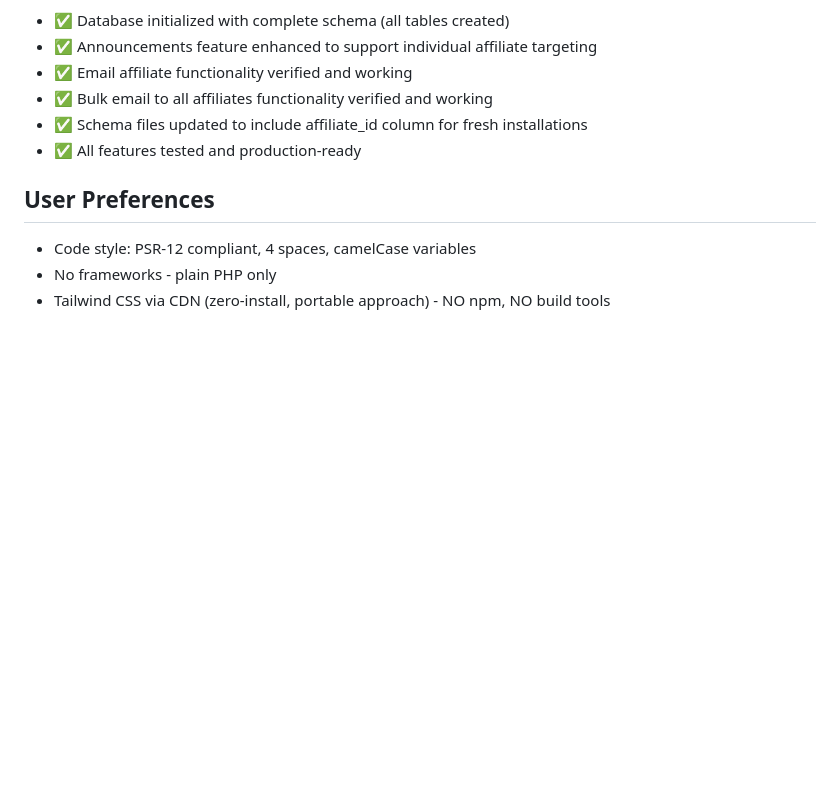
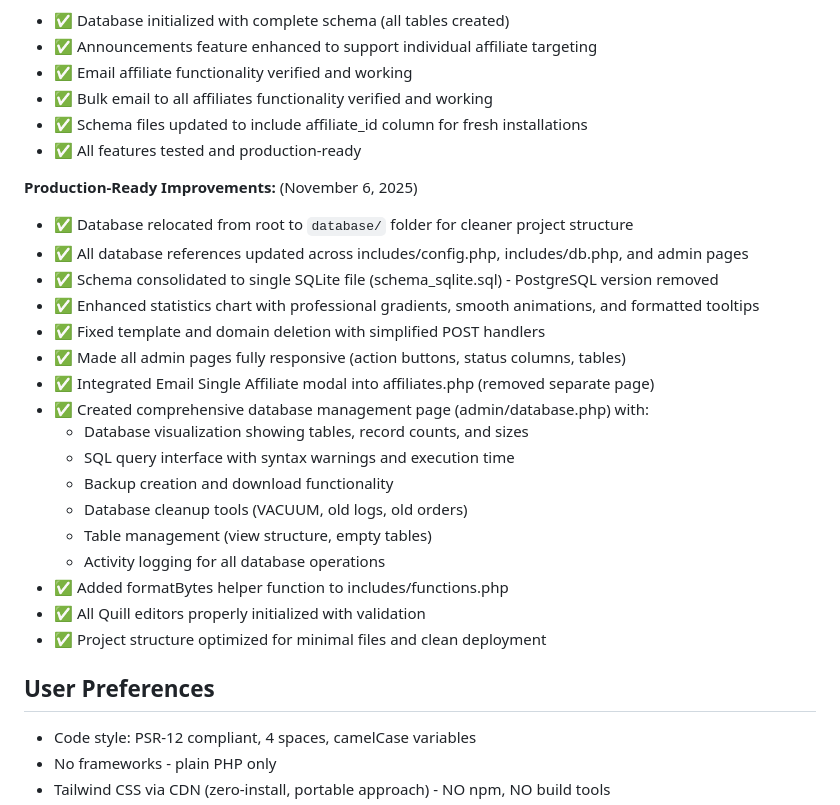
Before and after one commit to LordMirex/WebDaddy, a Markdown page: replit.md, the part around the change. GitHub-like rendering; blank space fills up the shorter version.

Commit message:
Improve website template with database restructuring and admin enhancements
Restructure database to `/database/` folder, consolidate schema to SQLite, improve admin responsiveness, integrate affiliate modal, add database management page with visualization and tools, and optimize project structure.

Replit-Commit-Author: Agent
Replit-Commit-Session-Id: d90e5730-c4d7-4234-9574-8083c1630547
Replit-Commit-Checkpoint-Type: full_checkpoint
Replit-Commit-Event-Id: 69ee7b69-1151-46f1-ba77-a46bddf8299f
Replit-Commit-Screenshot-Url: https://storage.googleapis.com/screenshot-production-us-central1/aaa9d54b-d04c-4cd4-a17b-ebf283b8271a/d90e5730-c4d7-4234-9574-8083c1630547/wsZqgJi

```diff
--- a/replit.md
+++ b/replit.md
@@ -17,6 +17,25 @@ WebDaddy Empire is a PHP/SQLite template marketplace designed for selling websit
 - ✅ Bulk email to all affiliates functionality verified and working
 - ✅ Schema files updated to include affiliate_id column for fresh installations
 - ✅ All features tested and production-ready
+
+**Production-Ready Improvements:** (November 6, 2025)
+- ✅ Database relocated from root to `database/` folder for cleaner project structure
+- ✅ All database references updated across includes/config.php, includes/db.php, and admin pages
+- ✅ Schema consolidated to single SQLite file (schema_sqlite.sql) - PostgreSQL version removed
+- ✅ Enhanced statistics chart with professional gradients, smooth animations, and formatted tooltips
+- ✅ Fixed template and domain deletion with simplified POST handlers
+- ✅ Made all admin pages fully responsive (action buttons, status columns, tables)
+- ✅ Integrated Email Single Affiliate modal into affiliates.php (removed separate page)
+- ✅ Created comprehensive database management page (admin/database.php) with:
+  - Database visualization showing tables, record counts, and sizes
+  - SQL query interface with syntax warnings and execution time
+  - Backup creation and download functionality
+  - Database cleanup tools (VACUUM, old logs, old orders)
+  - Table management (view structure, empty tables)
+  - Activity logging for all database operations
+- ✅ Added formatBytes helper function to includes/functions.php
+- ✅ All Quill editors properly initialized with validation
+- ✅ Project structure optimized for minimal files and clean deployment
 
 ## User Preferences
 - Code style: PSR-12 compliant, 4 spaces, camelCase variables
```
